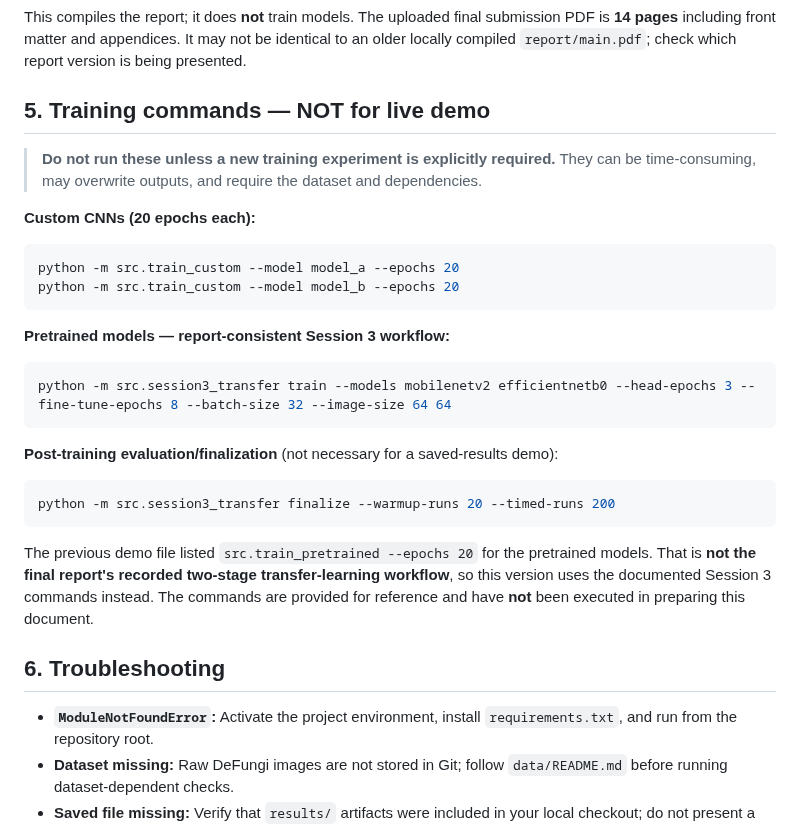
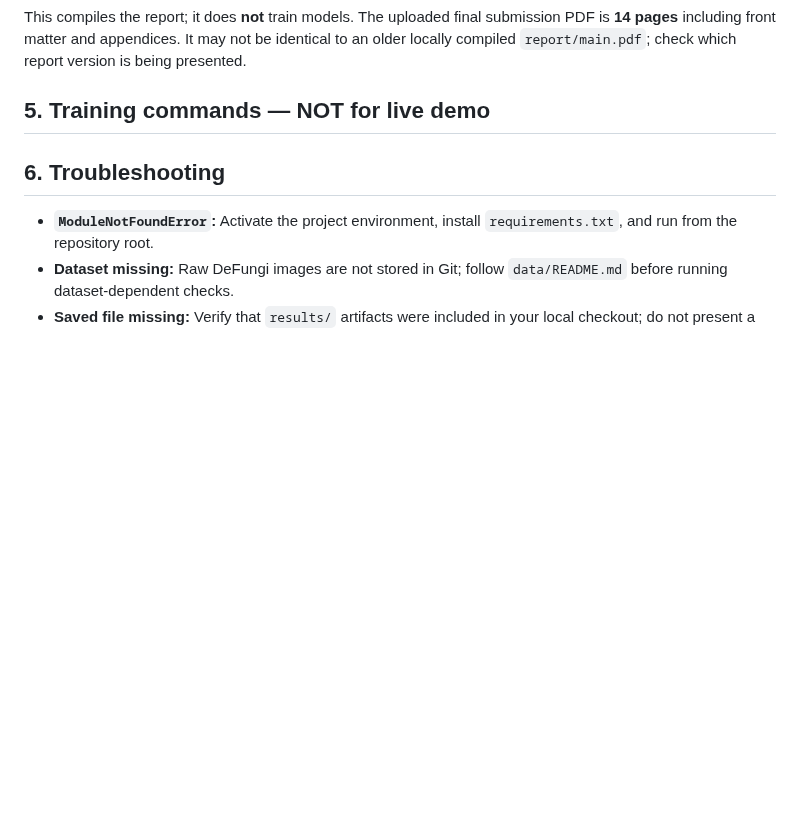
Before and after one commit to rahumanrifnaz-dev/DeFungi, a Markdown page: DEMO_COMMANDS_Updated.md, the part around the change. Rendered like a GitHub page; blank space fills up the shorter version.

Commit message:
Remove training commands from demo documentation
Removed training commands and related notes from the documentation to prevent misuse during live demos.

````diff
--- a/DEMO_COMMANDS_Updated.md
+++ b/DEMO_COMMANDS_Updated.md
@@ -189,28 +189,6 @@ This compiles the report; it does **not** train models. The uploaded final submi
 
 ## 5. Training commands — NOT for live demo
 
-> **Do not run these unless a new training experiment is explicitly required.** They can be time-consuming, may overwrite outputs, and require the dataset and dependencies.
-
-**Custom CNNs (20 epochs each):**
-
-```bash
-python -m src.train_custom --model model_a --epochs 20
-python -m src.train_custom --model model_b --epochs 20
-```
-
-**Pretrained models — report-consistent Session 3 workflow:**
-
-```bash
-python -m src.session3_transfer train --models mobilenetv2 efficientnetb0 --head-epochs 3 --fine-tune-epochs 8 --batch-size 32 --image-size 64 64
-```
-
-**Post-training evaluation/finalization** (not necessary for a saved-results demo):
-
-```bash
-python -m src.session3_transfer finalize --warmup-runs 20 --timed-runs 200
-```
-
-The previous demo file listed `src.train_pretrained --epochs 20` for the pretrained models. That is **not the final report's recorded two-stage transfer-learning workflow**, so this version uses the documented Session 3 commands instead. The commands are provided for reference and have **not** been executed in preparing this document.
 
 ## 6. Troubleshooting
 
````
